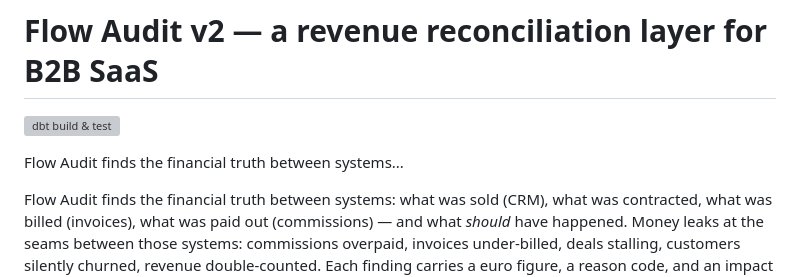
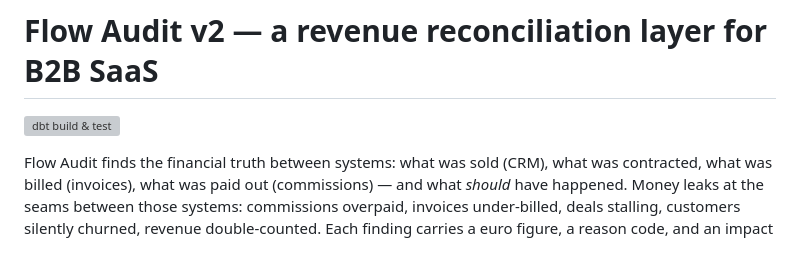
Before and after one commit to aryanmmohammad-commits/flow_audit_v2, a Markdown page: README.md, the part around the change. Drawn GitHub-style; blank space fills up the shorter version; grey boxes are pictures that could not be loaded.

```diff
--- a/README.md
+++ b/README.md
@@ -2,7 +2,6 @@
 
 [![dbt build & test](https://github.com/aryanmmohammad-commits/flow_audit_v2/actions/workflows/dbt_ci.yml/badge.svg)](https://github.com/aryanmmohammad-commits/flow_audit_v2/actions/workflows/dbt_ci.yml)
 
-Flow Audit finds the financial truth between systems...
 
 
 Flow Audit finds the financial truth between systems: what was sold (CRM), what was
```
